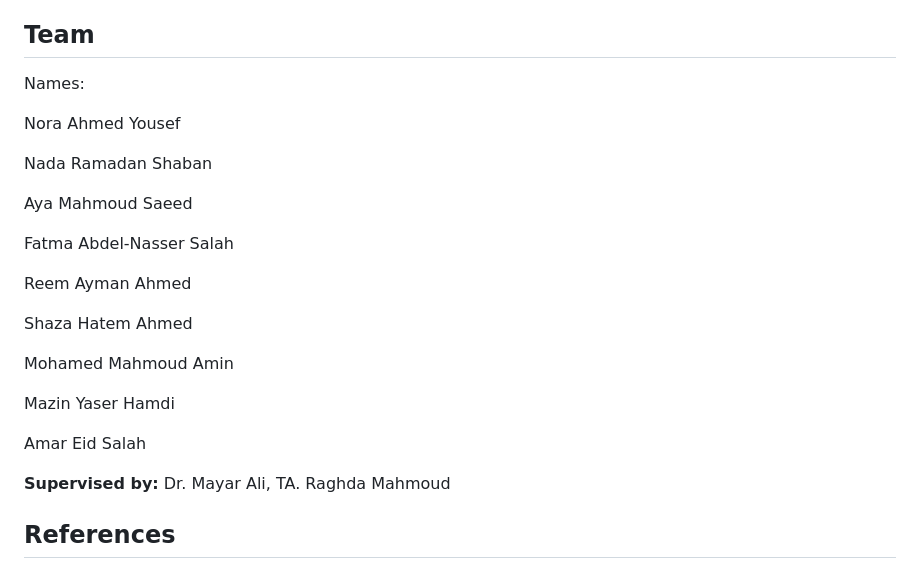
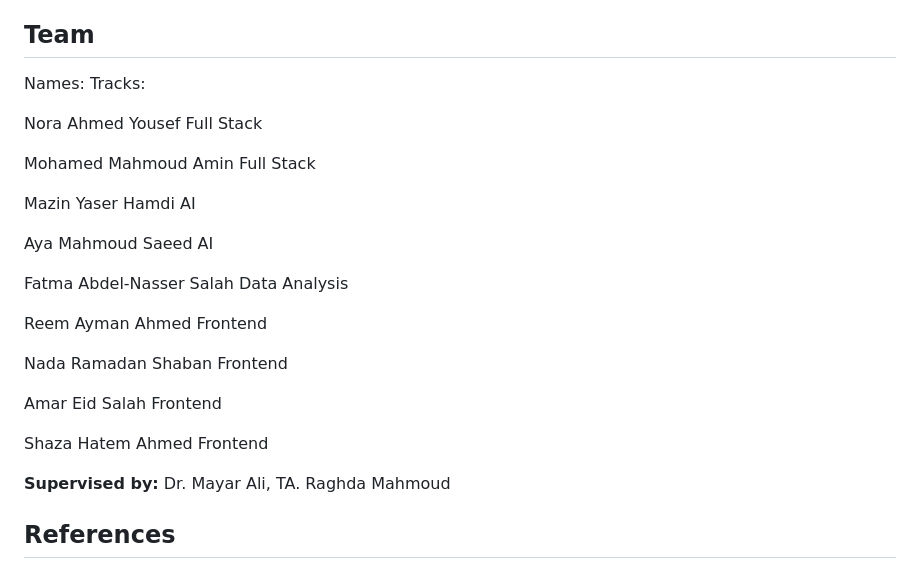
Before and after one commit to NoraAhmedYousef/CLUBLY, a Markdown page: README.md, the part around the change. Rendered like a GitHub page.

Commit message:
Update README.md
Update in README File

```diff
--- a/README.md
+++ b/README.md
@@ -90,25 +90,26 @@ The development followed a structured software engineering approach:
 
 ##  Team
 
- Names:
+ Names:                                              Tracks:
 
- Nora Ahmed Yousef
+ Nora Ahmed Yousef                                   Full Stack
 
- Nada Ramadan Shaban
+ Mohamed Mahmoud Amin                                Full Stack
 
- Aya Mahmoud Saeed
+ Mazin Yaser Hamdi                                   AI
 
- Fatma Abdel-Nasser Salah
+ Aya Mahmoud Saeed                                   AI
 
- Reem Ayman Ahmed
+ Fatma Abdel-Nasser Salah                            Data Analysis
 
- Shaza Hatem Ahmed
+ Reem Ayman Ahmed                                    Frontend
 
- Mohamed Mahmoud Amin
+ Nada Ramadan Shaban                                 Frontend
 
- Mazin Yaser Hamdi
+ Amar Eid Salah                                      Frontend
 
- Amar Eid Salah
+ Shaza Hatem Ahmed                                   Frontend
+
 
 **Supervised by:** Dr. Mayar Ali, TA. Raghda Mahmoud
 
```
